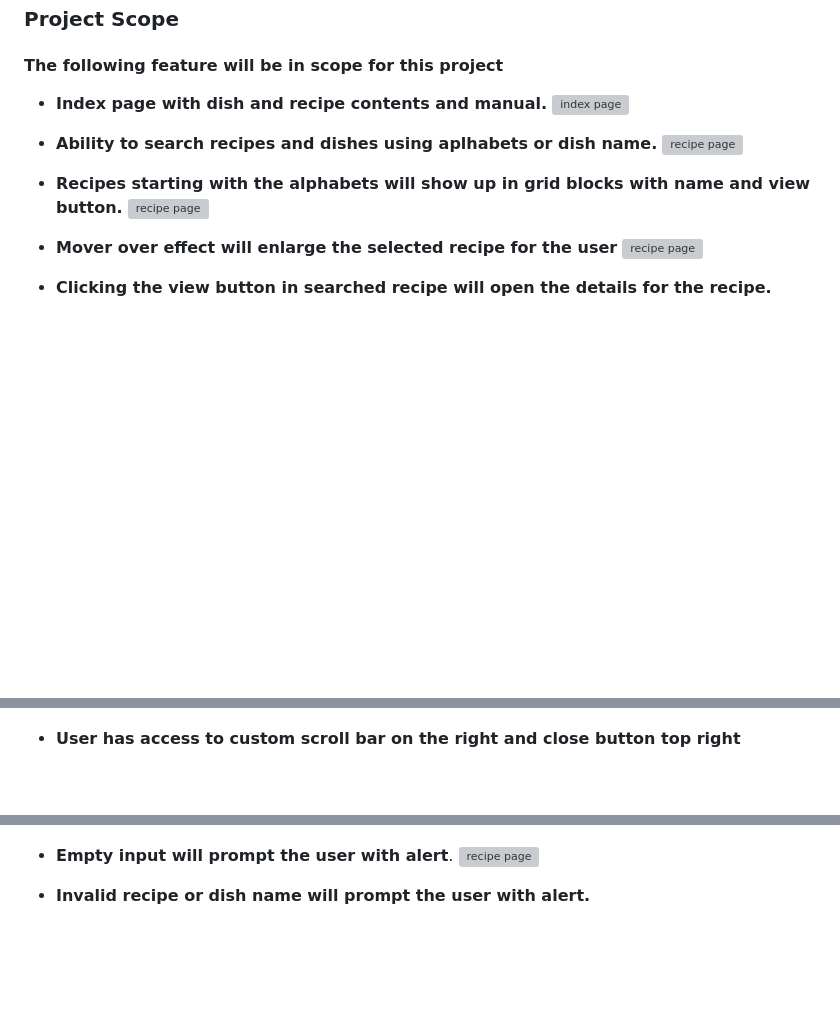
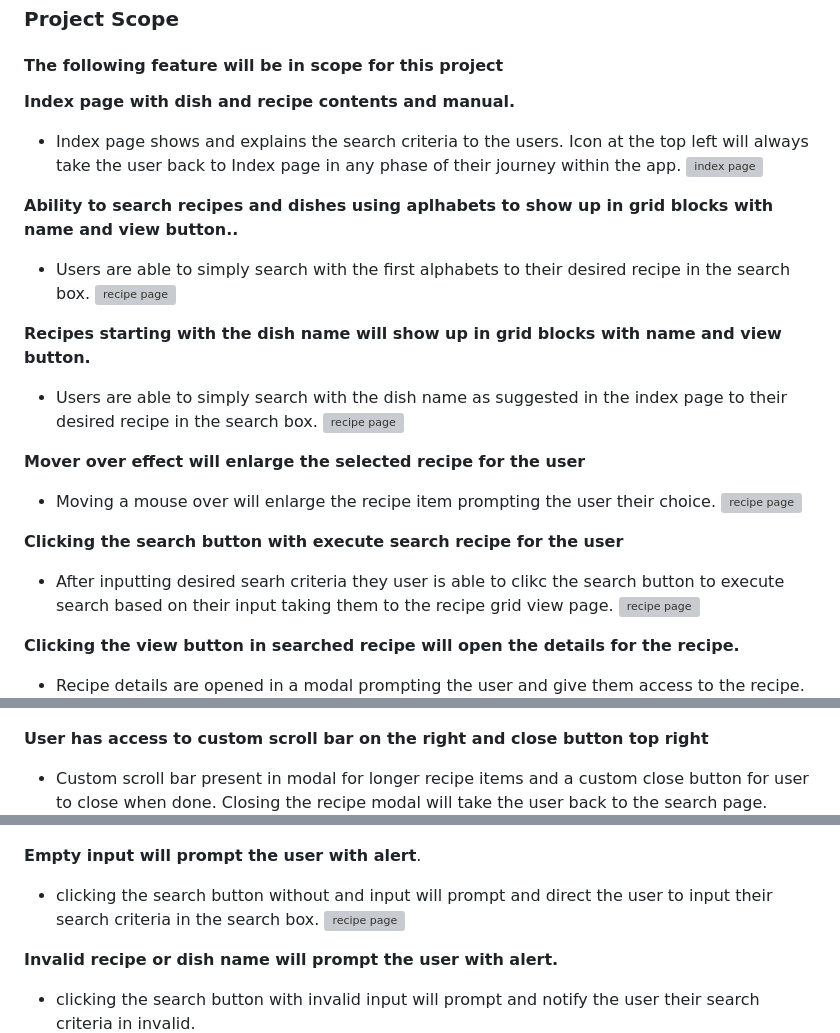
Before and after one commit to Ocyrus47/milestone2, a Markdown page: README.md, 3 parts joined by grey strips. Rendered like a GitHub page; blank space fills up the shorter version; grey boxes are pictures that could not be loaded.

Commit message:
docs - amend feature section in readme with image

```diff
--- a/README.md
+++ b/README.md
@@ -85,28 +85,40 @@ The purpose of this app is to equip anyone who is looking to learn how to cook o
 
 #### The following feature will be in scope for this project
 
-- **Index page with dish and recipe contents and manual.**
+**Index page with dish and recipe contents and manual.**
+- Index page shows and explains the search criteria to the users. Icon at the top left will always take the user back to Index page in any phase of their journey within the app.
 ![index page](/assets/images/index-page.jpg)
 
-- **Ability to search recipes and dishes using aplhabets or dish name.**
+**Ability to search recipes and dishes using aplhabets to show up in grid blocks with name and view button..**
+- Users are able to simply search with the first alphabets to their desired recipe in the search box.
 ![recipe page](/assets/images/recipe-page.jpg)
 
-- **Recipes starting with the alphabets will show up in grid blocks with name and view button.**
+**Recipes starting with the dish name will show up in grid blocks with name and view button.**
+- Users are able to simply search with the dish name as suggested in the index page to their desired recipe in the search box.
 ![recipe page](/assets/images/recipe-page-with-dish-name.jpg)
 
-- **Mover over effect will enlarge the selected recipe for the user**
+**Mover over effect will enlarge the selected recipe for the user**
+- Moving a mouse over will enlarge the recipe item prompting the user their choice.
 ![recipe page](/assets/images/recipe-highlight-image.jpg)
 
-- **Clicking the view button in searched recipe will open the details for the recipe.**
+**Clicking the search button with execute search recipe for the user**
+- After inputting desired searh criteria they user is able to clikc the search button to execute search based on their input taking them to the recipe grid view page.
+![recipe page](/assets/images/recipe-highlight-image.jpg)
+
+**Clicking the view button in searched recipe will open the details for the recipe.**
+- Recipe details are opened in a modal prompting the user and give them access to the recipe.
 ![recipe page](/assets/images/Recipe-modal.jpg)
 
-- **User has access to custom scroll bar on the right and close button top right**
+**User has access to custom scroll bar on the right and close button top right**
+- Custom scroll bar present in modal for longer recipe items and a custom close button for user to close when done. Closing the recipe modal will take the user back to the search page.
 ![recipe page](/assets/images/Recipe-modal-scrollbar-closebtn.jpg)
 
-- **Empty input will prompt the user with alert**.
+**Empty input will prompt the user with alert**.
+- clicking the search button without and input will prompt and direct the user to input their search criteria in the search box.
 ![recipe page](/assets/images/empty-input-promt.jpg)
 
-- **Invalid recipe or dish name will prompt the user with alert.**
+**Invalid recipe or dish name will prompt the user with alert.**
+- clicking the search button with invalid input will prompt and notify the user their search criteria in invalid.
 ![recipe page](/assets/images/invalid-input-prompt.jpg)
 
 #### Possible future implementations currently out of scope include:
```
